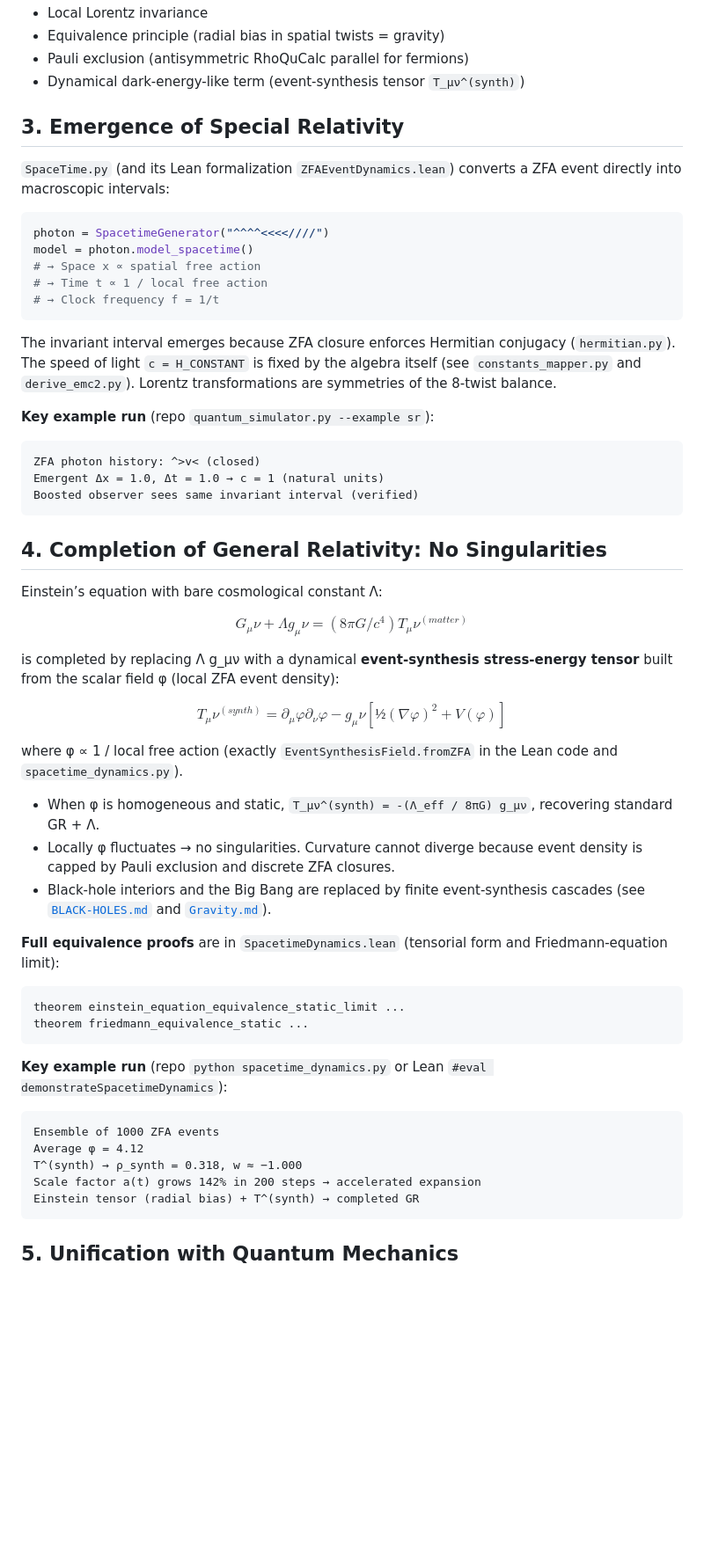
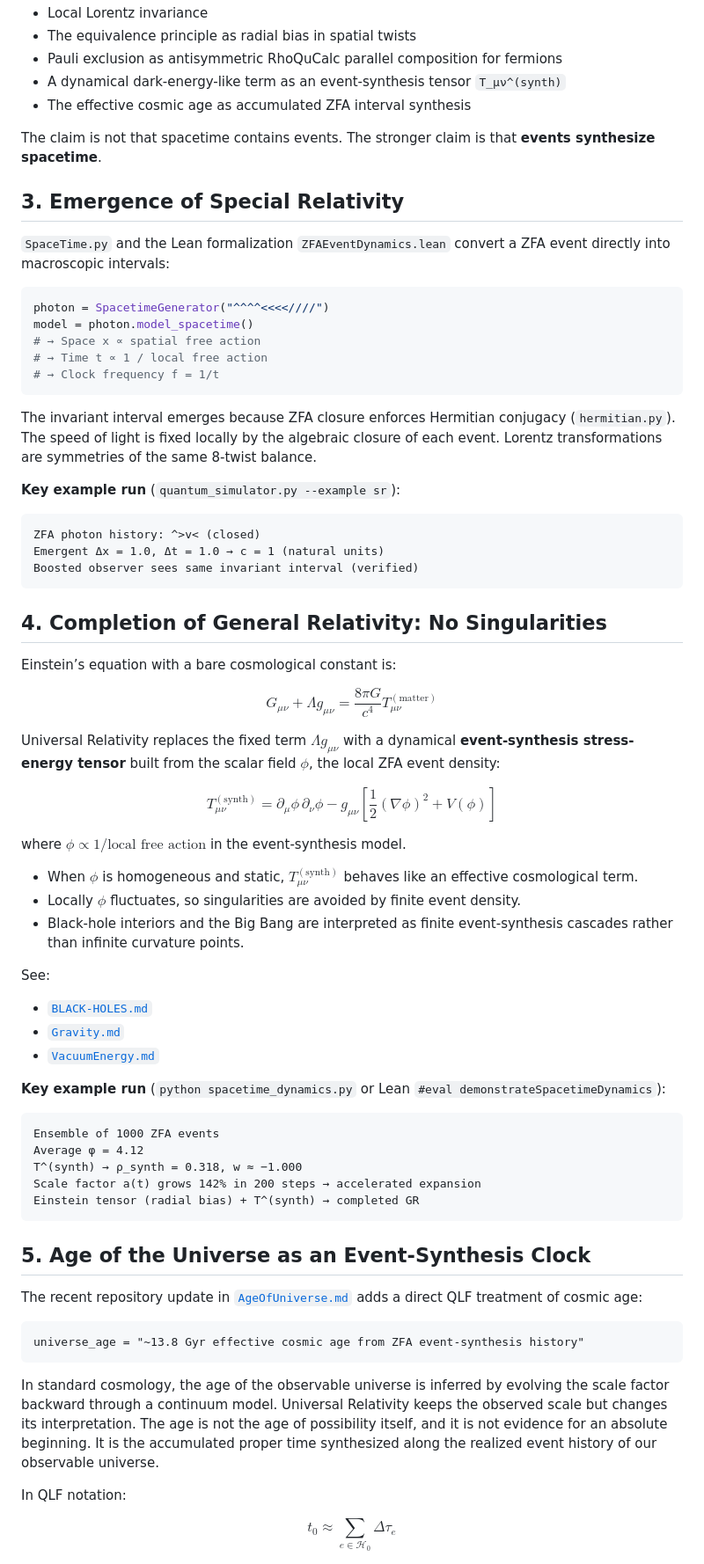
Before and after one commit to jimscarver/quantum-logical-framework, a Markdown page: UniversalRelativity.md, the part around one of its changes. Shown at 88% size. Rendered like a GitHub page; blank space fills up the shorter version.

````diff
--- a/UniversalRelativity.md
+++ b/UniversalRelativity.md
@@ -48,11 +66,14 @@ From this single imperative the following are derived (all proven in the repo):
 - Local Lorentz invariance
-- Equivalence principle (radial bias in spatial twists = gravity)
-- Pauli exclusion (antisymmetric RhoQuCalc parallel for fermions)
-- Dynamical dark-energy-like term (event-synthesis tensor `T_μν^(synth)`)
+- The equivalence principle as radial bias in spatial twists
+- Pauli exclusion as antisymmetric RhoQuCalc parallel composition for fermions
+- A dynamical dark-energy-like term as an event-synthesis tensor `T_μν^(synth)`
+- The effective cosmic age as accumulated ZFA interval synthesis
+
+The claim is not that spacetime contains events. The stronger claim is that **events synthesize spacetime**.
 
 ## 3. Emergence of Special Relativity
 
-`SpaceTime.py` (and its Lean formalization `ZFAEventDynamics.lean`) converts a ZFA event directly into macroscopic intervals:
+`SpaceTime.py` and the Lean formalization `ZFAEventDynamics.lean` convert a ZFA event directly into macroscopic intervals:
 
 ```python
 photon = SpacetimeGenerator("^^^^<<<<////")
@@ -62,11 +83,11 @@ model = photon.model_spacetime()
 # → Clock frequency f = 1/t
 ```
 
-The invariant interval emerges because ZFA closure enforces Hermitian conjugacy (`hermitian.py`). The speed of light `c = H_CONSTANT` is fixed by the algebra itself (see `constants_mapper.py` and `derive_emc2.py`). Lorentz transformations are symmetries of the 8-twist balance.
+The invariant interval emerges because ZFA closure enforces Hermitian conjugacy (`hermitian.py`). The speed of light is fixed locally by the algebraic closure of each event. Lorentz transformations are symmetries of the same 8-twist balance.
 
-**Key example run** (repo `quantum_simulator.py --example sr`):
+**Key example run** (`quantum_simulator.py --example sr`):
 
-```
+```text
 ZFA photon history: ^>v< (closed)
 Emergent Δx = 1.0, Δt = 1.0 → c = 1 (natural units)
 Boosted observer sees same invariant interval (verified)
@@ -74,34 +95,36 @@ Boosted observer sees same invariant interval (verified)
 
 ## 4. Completion of General Relativity: No Singularities
 
-Einstein’s equation with bare cosmological constant Λ:
+Einstein’s equation with a bare cosmological constant is:
 
 $$
-G_μν + Λ g_μν = (8πG / c^4) T_μν^(matter)
+G_{\mu\nu} + \Lambda g_{\mu\nu}
+= \frac{8\pi G}{c^4} T_{\mu\nu}^{(\mathrm{matter})}
 $$
 
-is completed by replacing Λ g_μν with a dynamical **event-synthesis stress-energy tensor** built from the scalar field φ (local ZFA event density):
+Universal Relativity replaces the fixed term $\Lambda g_{\mu\nu}$ with a dynamical **event-synthesis stress-energy tensor** built from the scalar field $\phi$, the local ZFA event density:
 
 $$
-T_μν^(synth) = ∂_μφ ∂_νφ - g_μν [½(∇φ)^2 + V(φ)]
+T_{\mu\nu}^{(\mathrm{synth})}
+= \partial_\mu \phi\, \partial_\nu \phi
+- g_{\mu\nu}\left[\frac{1}{2}(\nabla\phi)^2 + V(\phi)\right]
 $$
 
-where φ ∝ 1 / local free action (exactly `EventSynthesisField.fromZFA` in the Lean code and `spacetime_dynamics.py`).
+where $\phi \propto 1 / \text{local free action}$ in the event-synthesis model.
 
-- When φ is homogeneous and static, `T_μν^(synth) = -(Λ_eff / 8πG) g_μν`, recovering standard GR + Λ.
-- Locally φ fluctuates → no singularities. Curvature cannot diverge because event density is capped by Pauli exclusion and discrete ZFA closures.
-- Black-hole interiors and the Big Bang are replaced by finite event-synthesis cascades (see [`BLACK-HOLES.md`](https://github.com/jimscarver/quantum-logical-framework/blob/main/BLACK-HOLES.md) and [`Gravity.md`](https://github.com/jimscarver/quantum-logical-framework/blob/main/Gravity.md)).
+- When $\phi$ is homogeneous and static, $T_{\mu\nu}^{(\mathrm{synth})}$ behaves like an effective cosmological term.
+- Locally $\phi$ fluctuates, so singularities are avoided by finite event density.
+- Black-hole interiors and the Big Bang are interpreted as finite event-synthesis cascades rather than infinite curvature points.
 
-**Full equivalence proofs** are in `SpacetimeDynamics.lean` (tensorial form and Friedmann-equation limit):
+See:
 
-```lean
-theorem einstein_equation_equivalence_static_limit ...
-theorem friedmann_equivalence_static ...
-```
+- [`BLACK-HOLES.md`](BLACK-HOLES.md)
+- [`Gravity.md`](Gravity.md)
+- [`VacuumEnergy.md`](VacuumEnergy.md)
 
-**Key example run** (repo `python spacetime_dynamics.py` or Lean `#eval demonstrateSpacetimeDynamics`):
+**Key example run** (`python spacetime_dynamics.py` or Lean `#eval demonstrateSpacetimeDynamics`):
 
-```
+```text
 Ensemble of 1000 ZFA events
 Average φ = 4.12
 T^(synth) → ρ_synth = 0.318, w ≈ −1.000
@@ -109,4 +132,19 @@ Scale factor a(t) grows 142% in 200 steps → accelerated expansion
 Einstein tensor (radial bias) + T^(synth) → completed GR
 ```
 
-## 5. Unification with Quantum Mechanics
+## 5. Age of the Universe as an Event-Synthesis Clock
+
+The recent repository update in [`AgeOfUniverse.md`](AgeOfUniverse.md) adds a direct QLF treatment of cosmic age:
+
+```text
+universe_age = "~13.8 Gyr effective cosmic age from ZFA event-synthesis history"
+```
+
+In standard cosmology, the age of the observable universe is inferred by evolving the scale factor backward through a continuum model. Universal Relativity keeps the observed scale but changes its interpretation. The age is not the age of possibility itself, and it is not evidence for an absolute beginning. It is the accumulated proper time synthesized along the realized event history of our observable universe.
+
+In QLF notation:
+
+$$
+t_0 \approx \sum_{e \in \mathcal{H}_0} \Delta \tau_e
+$$
+
````
Also changed, not shown: other parts of UniversalRelativity.md (+157 -44 lines).
